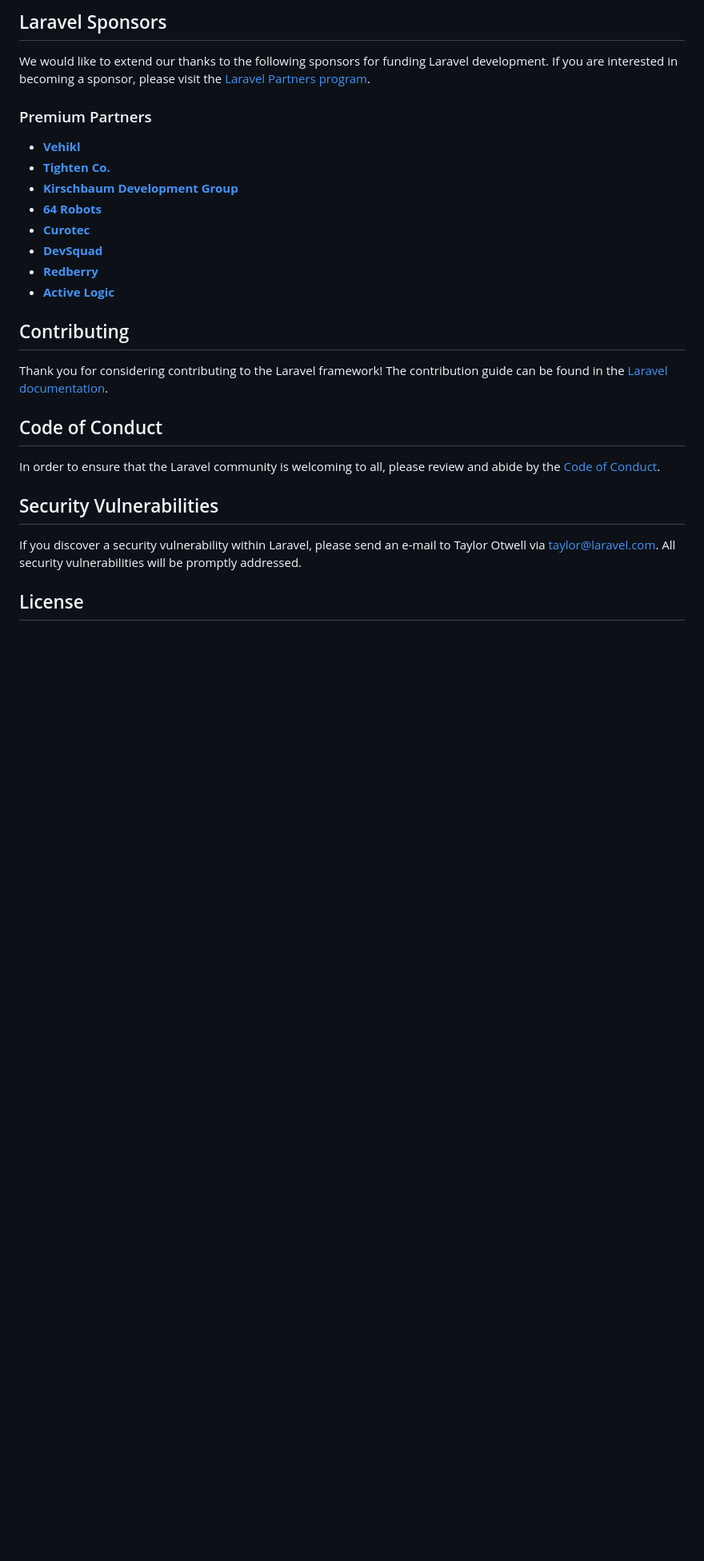
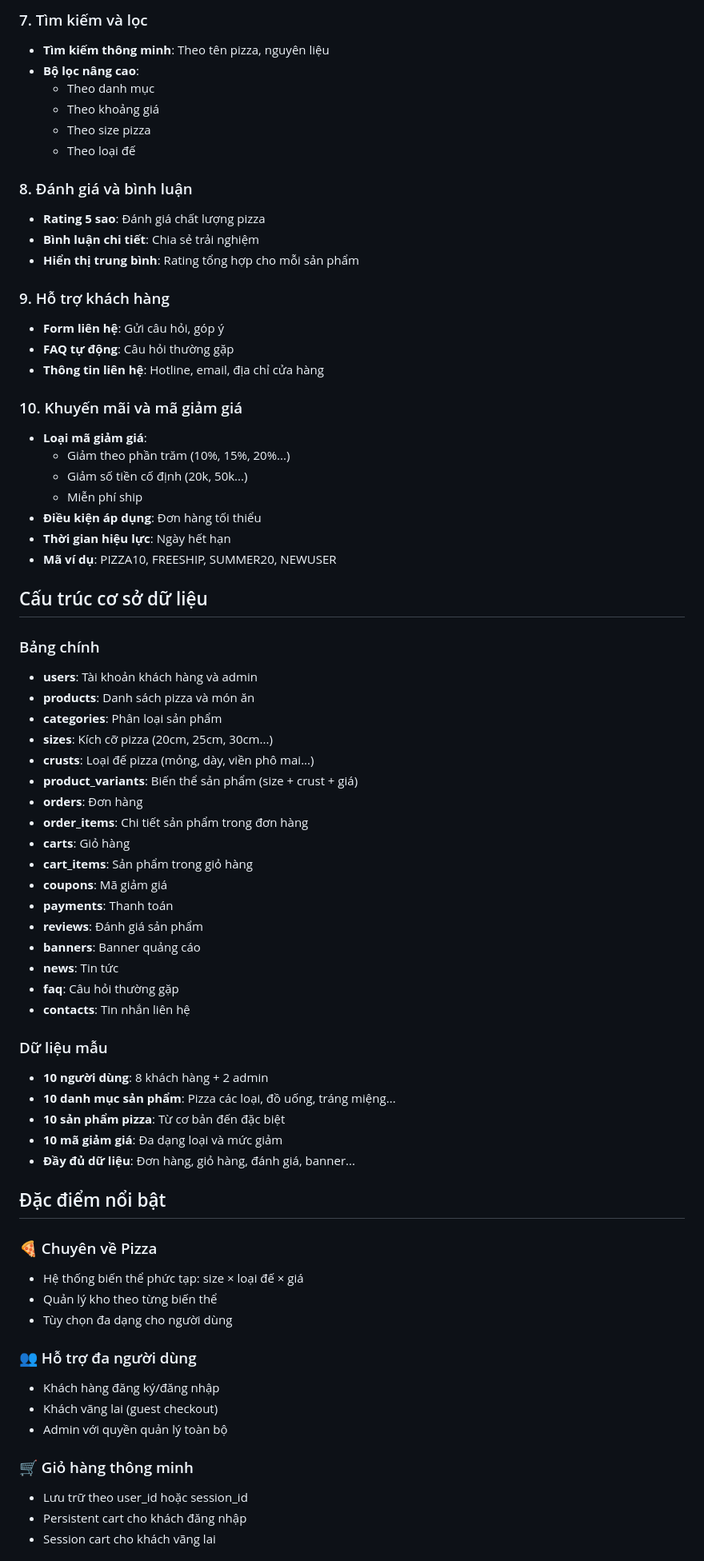
Before and after one commit to khanhphamvan204/PizzaShop, a Markdown page: README.md, the part around one of its changes. Shown at 80% size. Rendered like a GitHub page; blank space fills up the shorter version.

```diff
--- a/README.md
+++ b/README.md
@@ -31,30 +71,73 @@ If you don't feel like reading, [Laracasts](https://laracasts.com) can help. Lar
 
-## Laravel Sponsors
+### 7. Tìm kiếm và lọc
+- **Tìm kiếm thông minh**: Theo tên pizza, nguyên liệu
+- **Bộ lọc nâng cao**:
+  - Theo danh mục
+  - Theo khoảng giá
+  - Theo size pizza
+  - Theo loại đế
 
-We would like to extend our thanks to the following sponsors for funding Laravel development. If you are interested in becoming a sponsor, please visit the [Laravel Partners program](https://partners.laravel.com).
+### 8. Đánh giá và bình luận
+- **Rating 5 sao**: Đánh giá chất lượng pizza
+- **Bình luận chi tiết**: Chia sẻ trải nghiệm
+- **Hiển thị trung bình**: Rating tổng hợp cho mỗi sản phẩm
 
-### Premium Partners
+### 9. Hỗ trợ khách hàng
+- **Form liên hệ**: Gửi câu hỏi, góp ý
+- **FAQ tự động**: Câu hỏi thường gặp
+- **Thông tin liên hệ**: Hotline, email, địa chỉ cửa hàng
 
-- **[Vehikl](https://vehikl.com)**
-- **[Tighten Co.](https://tighten.co)**
-- **[Kirschbaum Development Group](https://kirschbaumdevelopment.com)**
-- **[64 Robots](https://64robots.com)**
-- **[Curotec](https://www.curotec.com/services/technologies/laravel)**
-- **[DevSquad](https://devsquad.com/hire-laravel-developers)**
-- **[Redberry](https://redberry.international/laravel-development)**
-- **[Active Logic](https://activelogic.com)**
+### 10. Khuyến mãi và mã giảm giá
+- **Loại mã giảm giá**:
+  - Giảm theo phần trăm (10%, 15%, 20%...)
+  - Giảm số tiền cố định (20k, 50k...)
+  - Miễn phí ship
+- **Điều kiện áp dụng**: Đơn hàng tối thiểu
+- **Thời gian hiệu lực**: Ngày hết hạn
+- **Mã ví dụ**: PIZZA10, FREESHIP, SUMMER20, NEWUSER
 
-## Contributing
+## Cấu trúc cơ sở dữ liệu
 
-Thank you for considering contributing to the Laravel framework! The contribution guide can be found in the [Laravel documentation](https://laravel.com/docs/contributions).
+### Bảng chính
+- **users**: Tài khoản khách hàng và admin
+- **products**: Danh sách pizza và món ăn
+- **categories**: Phân loại sản phẩm
+- **sizes**: Kích cỡ pizza (20cm, 25cm, 30cm...)
+- **crusts**: Loại đế pizza (mỏng, dày, viền phô mai...)
+- **product_variants**: Biến thể sản phẩm (size + crust + giá)
+- **orders**: Đơn hàng
+- **order_items**: Chi tiết sản phẩm trong đơn hàng
+- **carts**: Giỏ hàng
+- **cart_items**: Sản phẩm trong giỏ hàng
+- **coupons**: Mã giảm giá
+- **payments**: Thanh toán
+- **reviews**: Đánh giá sản phẩm
+- **banners**: Banner quảng cáo
+- **news**: Tin tức
+- **faq**: Câu hỏi thường gặp
+- **contacts**: Tin nhắn liên hệ
 
-## Code of Conduct
+### Dữ liệu mẫu
+- **10 người dùng**: 8 khách hàng + 2 admin
+- **10 danh mục sản phẩm**: Pizza các loại, đồ uống, tráng miệng...
+- **10 sản phẩm pizza**: Từ cơ bản đến đặc biệt
+- **10 mã giảm giá**: Đa dạng loại và mức giảm
+- **Đầy đủ dữ liệu**: Đơn hàng, giỏ hàng, đánh giá, banner...
 
-In order to ensure that the Laravel community is welcoming to all, please review and abide by the [Code of Conduct](https://laravel.com/docs/contributions#code-of-conduct).
+## Đặc điểm nổi bật
 
-## Security Vulnerabilities
+### 🍕 Chuyên về Pizza
+- Hệ thống biến thể phức tạp: size × loại đế × giá
+- Quản lý kho theo từng biến thể
+- Tùy chọn đa dạng cho người dùng
 
-If you discover a security vulnerability within Laravel, please send an e-mail to Taylor Otwell via [taylor@laravel.com](mailto:taylor@laravel.com). All security vulnerabilities will be promptly addressed.
+### 👥 Hỗ trợ đa người dùng
+- Khách hàng đăng ký/đăng nhập
+- Khách vãng lai (guest checkout)
+- Admin với quyền quản lý toàn bộ
 
-## License
+### 🛒 Giỏ hàng thông minh
+- Lưu trữ theo user_id hoặc session_id
+- Persistent cart cho khách đăng nhập
+- Session cart cho khách vãng lai
 
```
Also changed, not shown: other parts of README.md (+167 -22 lines).
